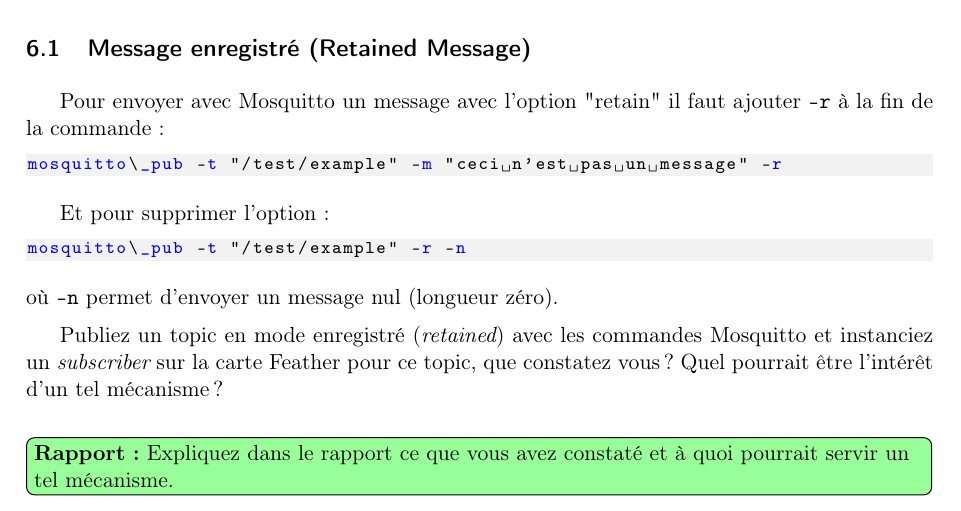
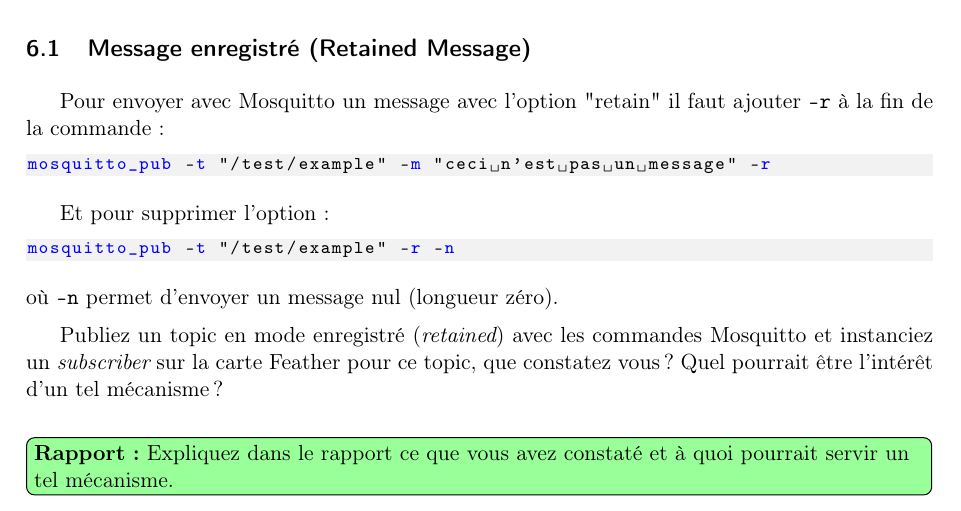
Before and after one commit to dprosperin/ecn-sint-tp, a LaTeX document (TP6-MQTT/TP6_SINT.tex): part of page 5 of 7, cut so that both start at the same text. Compiled offline with pdfLaTeX.

Commit message:
typo ligne de commande

```diff
--- a/TP6-MQTT/TP6_SINT.tex
+++ b/TP6-MQTT/TP6_SINT.tex
@@ -341,12 +341,12 @@
 
 Pour envoyer avec Mosquitto un message avec l'option "retain" il faut ajouter {\tt -r} à la fin de la commande :
 \begin{lstlisting}[language=bash]
-mosquitto\_pub -t "/test/example" -m "ceci n'est pas un message" -r
+mosquitto_pub -t "/test/example" -m "ceci n'est pas un message" -r
  \end{lstlisting}
 
  Et pour supprimer l'option :
 \begin{lstlisting}[language=bash]
-mosquitto\_pub -t "/test/example" -r -n
+mosquitto_pub -t "/test/example" -r -n
  \end{lstlisting}
 où {\tt -n} permet d'envoyer un message nul (longueur zéro).
 
```
Also changed, not shown: TP6-MQTT/TP6_SINT.pdf.
